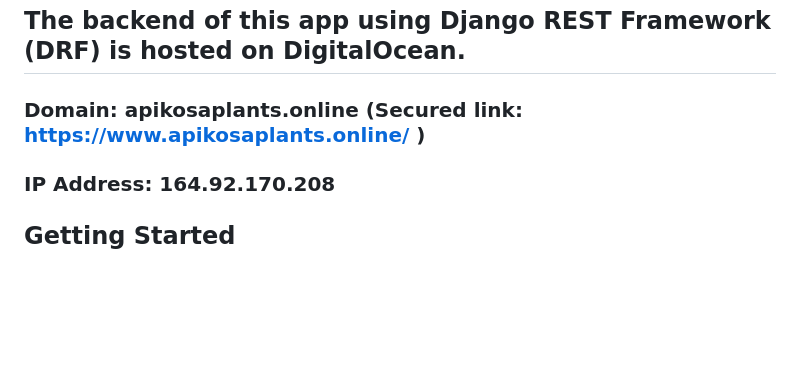
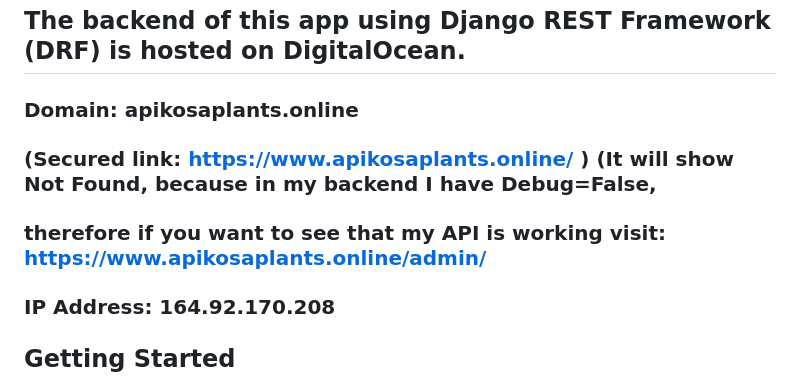
Before and after one commit to konstantine25b/Frontend-Of-Plants-Ecommerce-Website, a Markdown page: README.md, the part around the change. Rendered like a GitHub page; blank space fills up the shorter version.

```diff
--- a/README.md
+++ b/README.md
@@ -26,7 +26,9 @@ This is a full-stack e-commerce marketplace project built with React.js and Djan
 
 ## The backend of this app using Django REST Framework (DRF) is hosted on DigitalOcean.
 
-### Domain: apikosaplants.online   (Secured link: https://www.apikosaplants.online/ )
+### Domain: apikosaplants.online
+### (Secured link: https://www.apikosaplants.online/ ) (It will show Not Found, because in my backend I have Debug=False,
+### therefore if you want to see that my API is working visit: https://www.apikosaplants.online/admin/
 ### IP Address: 164.92.170.208
 
 ## Getting Started
```
